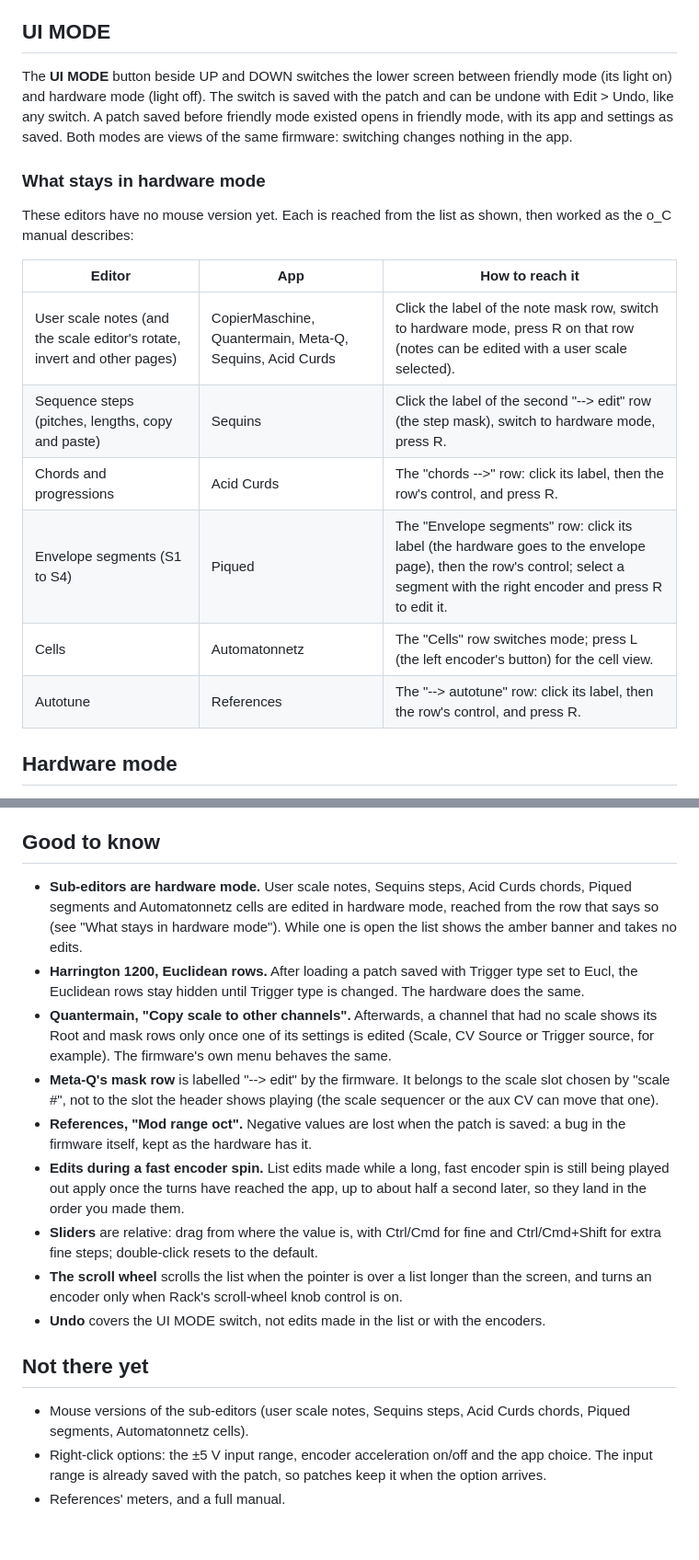
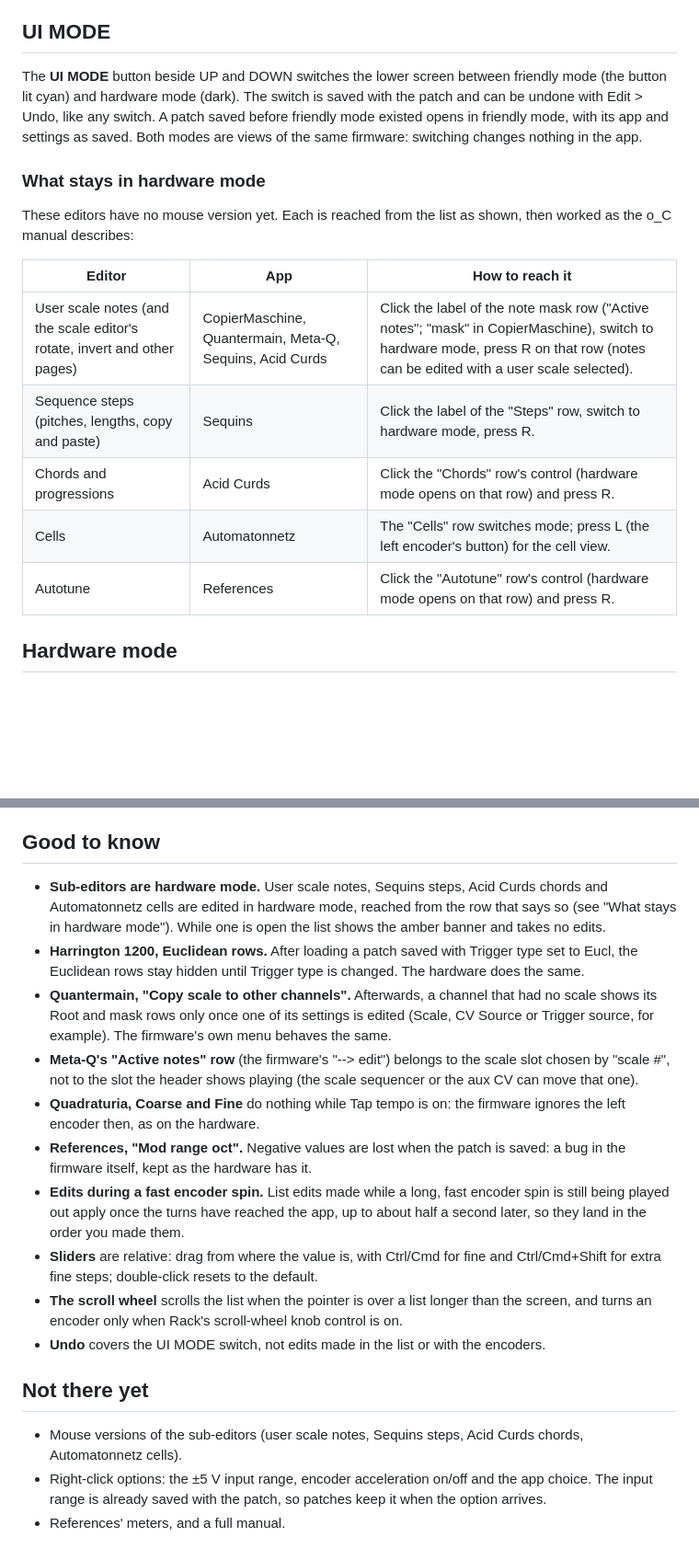
Before and after one commit to ryanarneson/RkaModules, a Markdown page: docs/shoal/README.md, 2 parts joined by grey strips. Shown at 92% size. GitHub-like rendering; blank space fills up the shorter version.

```diff
--- a/docs/shoal/README.md
+++ b/docs/shoal/README.md
@@ -115,7 +131,7 @@ and finish there. The app picker in the header still works.
 ## UI MODE
 
 The **UI MODE** button beside UP and DOWN switches the lower screen
-between friendly mode (its light on) and hardware mode (light off). The
+between friendly mode (the button lit cyan) and hardware mode (dark). The
 switch is saved with the patch and can be undone with Edit > Undo, like
 any switch. A patch saved before friendly mode existed opens in friendly
 mode, with its app and settings as saved. Both modes are views of the
@@ -128,12 +144,11 @@ shown, then worked as the o_C manual describes:
 
 | Editor | App | How to reach it |
 | --- | --- | --- |
-| User scale notes (and the scale editor's rotate, invert and other pages) | CopierMaschine, Quantermain, Meta-Q, Sequins, Acid Curds | Click the label of the note mask row, switch to hardware mode, press R on that row (notes can be edited with a user scale selected). |
-| Sequence steps (pitches, lengths, copy and paste) | Sequins | Click the label of the second "--> edit" row (the step mask), switch to hardware mode, press R. |
-| Chords and progressions | Acid Curds | The "chords -->" row: click its label, then the row's control, and press R. |
-| Envelope segments (S1 to S4) | Piqued | The "Envelope segments" row: click its label (the hardware goes to the envelope page), then the row's control; select a segment with the right encoder and press R to edit it. |
+| User scale notes (and the scale editor's rotate, invert and other pages) | CopierMaschine, Quantermain, Meta-Q, Sequins, Acid Curds | Click the label of the note mask row ("Active notes"; "mask" in CopierMaschine), switch to hardware mode, press R on that row (notes can be edited with a user scale selected). |
+| Sequence steps (pitches, lengths, copy and paste) | Sequins | Click the label of the "Steps" row, switch to hardware mode, press R. |
+| Chords and progressions | Acid Curds | Click the "Chords" row's control (hardware mode opens on that row) and press R. |
 | Cells | Automatonnetz | The "Cells" row switches mode; press L (the left encoder's button) for the cell view. |
-| Autotune | References | The "--> autotune" row: click its label, then the row's control, and press R. |
+| Autotune | References | Click the "Autotune" row's control (hardware mode opens on that row) and press R. |
 
 ## Hardware mode
 
@@ -190,7 +205,7 @@ sub-editors.
 ## Good to know
 
 - **Sub-editors are hardware mode.** User scale notes, Sequins steps,
-  Acid Curds chords, Piqued segments and Automatonnetz cells are edited
+  Acid Curds chords and Automatonnetz cells are edited
   in hardware mode, reached from the row that says so (see "What stays in
   hardware mode"). While one is open the list shows the amber banner and
   takes no edits.
@@ -201,9 +216,11 @@ sub-editors.
   that had no scale shows its Root and mask rows only once one of its
   settings is edited (Scale, CV Source or Trigger source, for example).
   The firmware's own menu behaves the same.
-- **Meta-Q's mask row** is labelled "--> edit" by the firmware. It belongs
+- **Meta-Q's "Active notes" row** (the firmware's "--> edit") belongs
   to the scale slot chosen by "scale #", not to the slot the header shows
   playing (the scale sequencer or the aux CV can move that one).
+- **Quadraturia, Coarse and Fine** do nothing while Tap tempo is on: the
+  firmware ignores the left encoder then, as on the hardware.
 - **References, "Mod range oct".** Negative values are lost when the
   patch is saved: a bug in the firmware itself, kept as the hardware has
   it.
@@ -223,7 +240,7 @@ sub-editors.
 ## Not there yet
 
 - Mouse versions of the sub-editors (user scale notes, Sequins steps,
-  Acid Curds chords, Piqued segments, Automatonnetz cells).
+  Acid Curds chords, Automatonnetz cells).
 - Right-click options: the ±5 V input range, encoder acceleration on/off
   and the app choice. The input range is already saved with the patch, so
   patches keep it when the option arrives.
```
Also changed, not shown: other parts of docs/shoal/README.md (+22 -6 lines), CLAUDE.md (+3 -0 lines), docs/specs/2026-11-14-shoal-design.md (+10 -3 lines), docs/shoal/Shoal.png.
